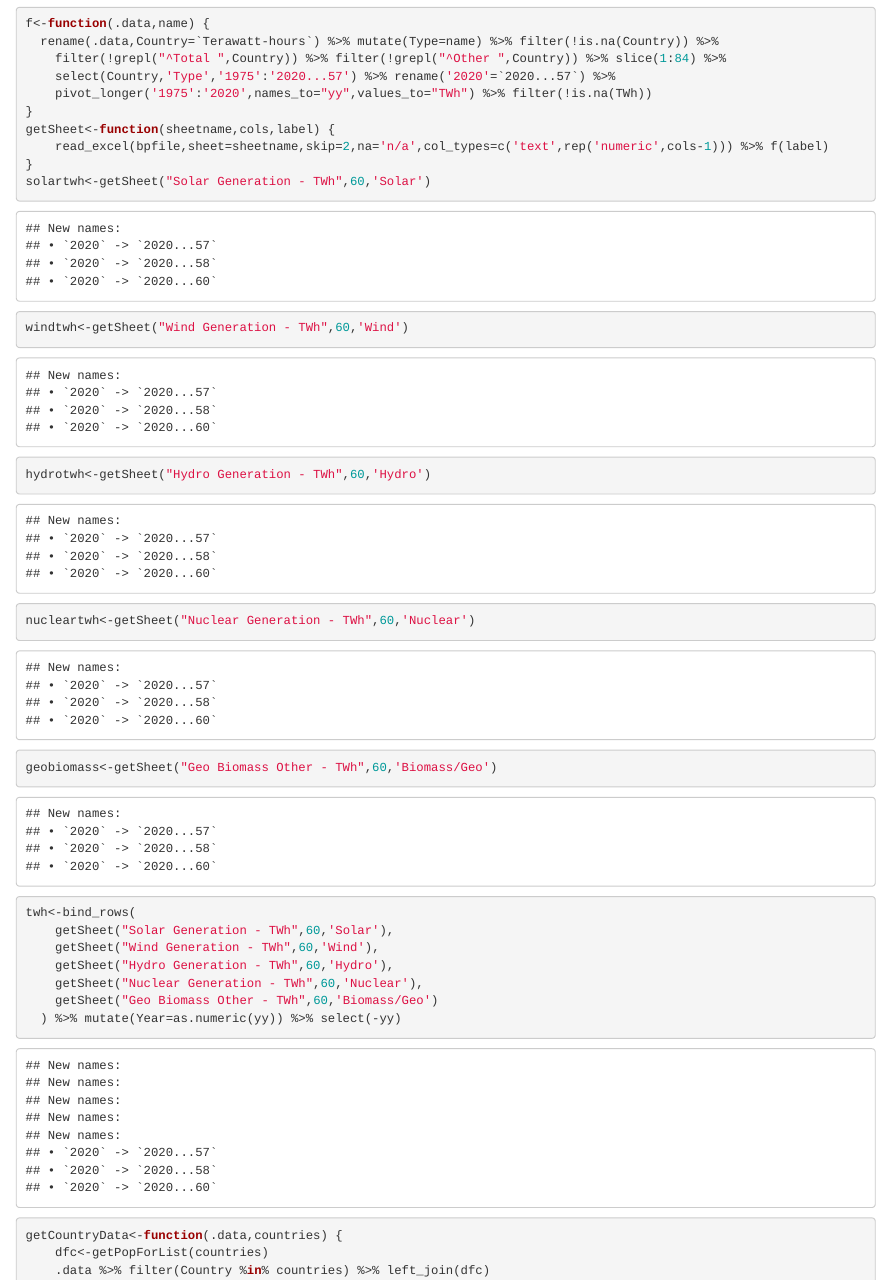
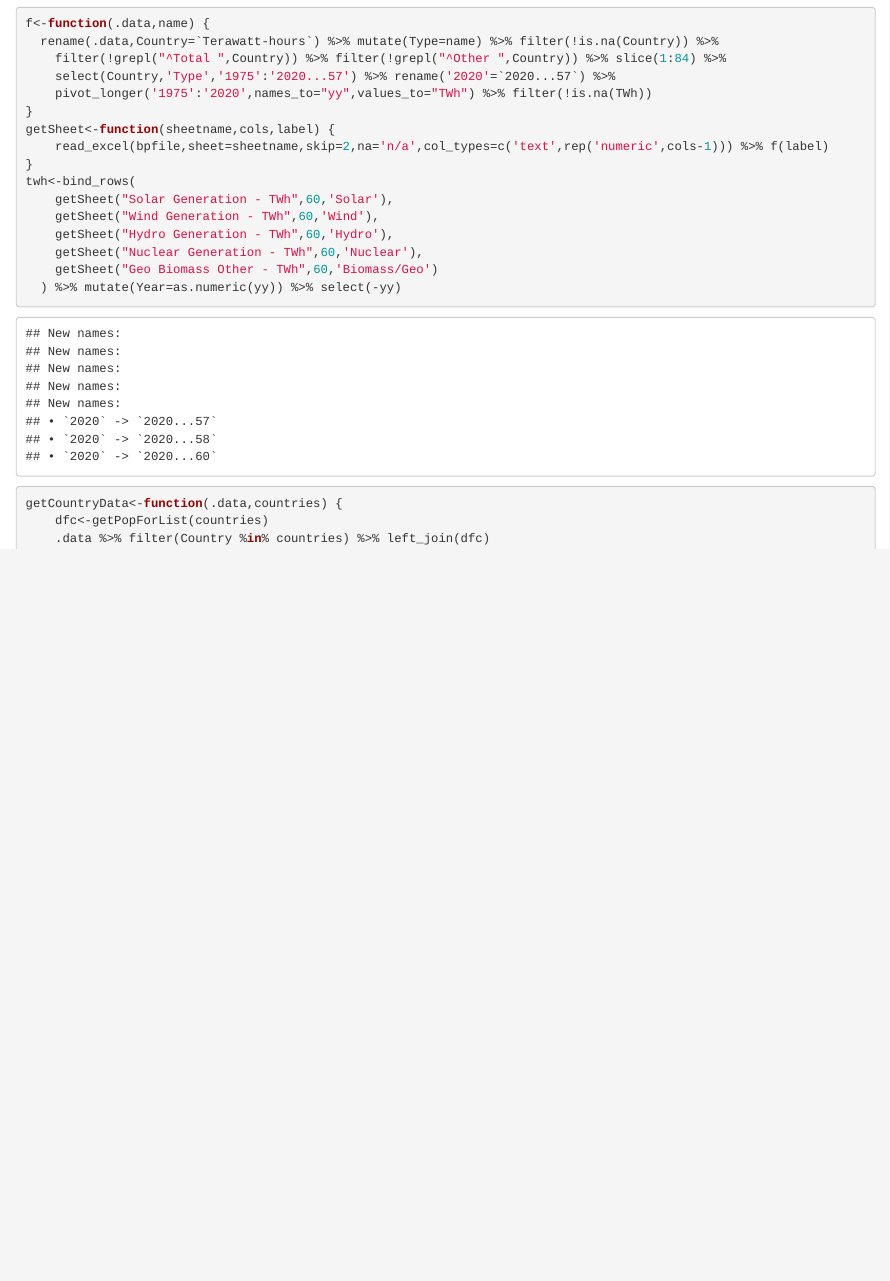
Before and after one commit to GeoffRussell/TwitterCharts, an R Markdown document (Rbpstats2021.Rmd): the page in a window 1100 px wide, from 2140 px down. Rendered offline with R 4.5, knitr and Pandoc, with nearby package versions.

Commit message:
clean up

```diff
--- a/Rbpstats2021.Rmd
+++ b/Rbpstats2021.Rmd
@@ -79,11 +79,6 @@ f<-function(.data,name) {
 getSheet<-function(sheetname,cols,label) {
     read_excel(bpfile,sheet=sheetname,skip=2,na='n/a',col_types=c('text',rep('numeric',cols-1))) %>% f(label)
 }
-solartwh<-getSheet("Solar Generation - TWh",60,'Solar')
-windtwh<-getSheet("Wind Generation - TWh",60,'Wind')
-hydrotwh<-getSheet("Hydro Generation - TWh",60,'Hydro')
-nucleartwh<-getSheet("Nuclear Generation - TWh",60,'Nuclear')
-geobiomass<-getSheet("Geo Biomass Other - TWh",60,'Biomass/Geo')
 twh<-bind_rows(
     getSheet("Solar Generation - TWh",60,'Solar'),
     getSheet("Wind Generation - TWh",60,'Wind'),
```
